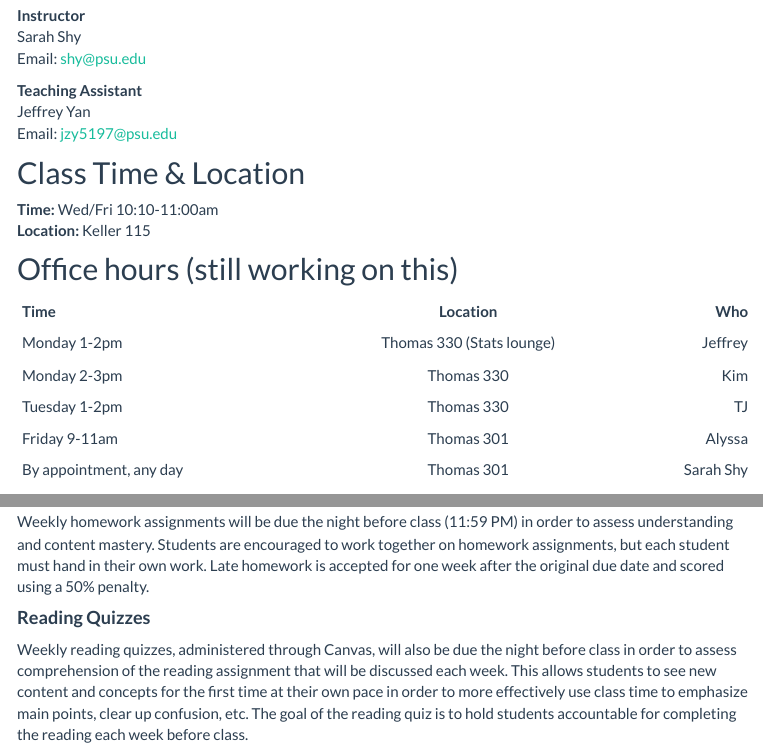
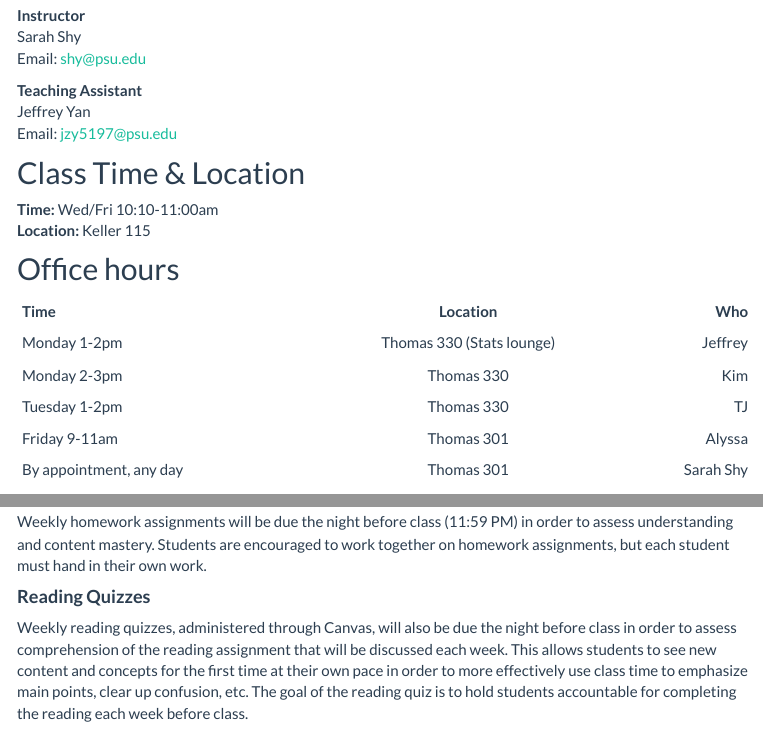
Before and after one commit to sarahshy/STAT-184-Website, an R Markdown document (index.Rmd): the page in a window 1100 px wide, from 230 px down, and a second part further down, joined at a grey line. The pictures show the output file index.html that the author committed with the source, opened offline; library style sheets and scripts come from the installed R packages; menus at the side of the page are left out.

Commit message:
Update syllabus homework

```diff
--- a/index.Rmd
+++ b/index.Rmd
@@ -18,7 +18,7 @@ Email: jzy5197@psu.edu
 **Time:** Wed/Fri 10:10-11:00am
 **Location:** Keller 115
 
-## Office hours (still working on this)
+## Office hours
 | Time         | Location      | Who         |
 | ------------ |:-------------:| -----------:|
 | Monday 1-2pm | Thomas 330 (Stats lounge)   | Jeffrey |
@@ -83,7 +83,7 @@ Most assignments are turned in electronically on Canvas, so the official time st
 - Zero credit awarded after 72 hours beyond the due date/time
 
 #### **Homework**
-Weekly homework assignments will be due the night before class (11:59 PM) in order to assess understanding and content mastery. Students are encouraged to work together on homework assignments, but each student must hand in their own work. Late homework is accepted for one week after the original due date and scored using a 50% penalty.
+Weekly homework assignments will be due the night before class (11:59 PM) in order to assess understanding and content mastery. Students are encouraged to work together on homework assignments, but each student must hand in their own work.
 
 #### **Reading Quizzes**
 Weekly reading quizzes, administered through Canvas, will also be due the night before class in order to assess comprehension of the reading assignment that will be discussed each week. This allows students to see new content and concepts for the first time at their own pace in order to more effectively use class time to emphasize main points, clear up confusion, etc. The goal of the reading quiz is to hold students accountable for completing the reading each week before class.
```
Also changed, not shown: index.html.
